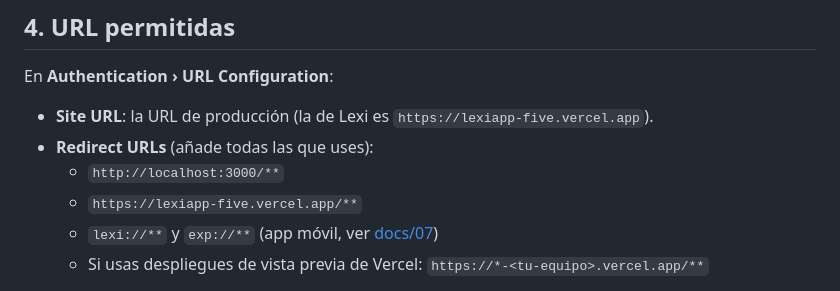
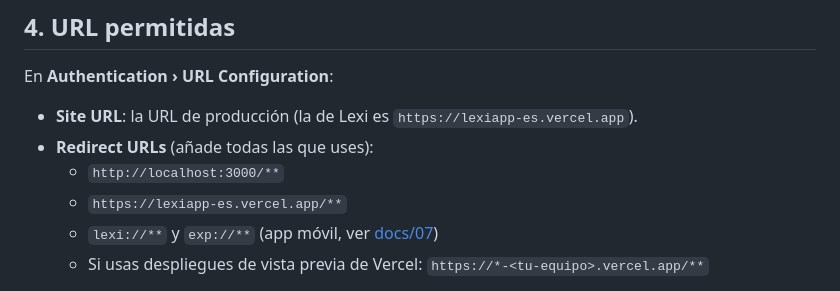
Before and after one commit to dhluna/lexiapp, a Markdown page: docs/05-despliegue.md, the part around the change. Drawn GitHub-style.

```diff
--- a/docs/05-despliegue.md
+++ b/docs/05-despliegue.md
@@ -42,10 +42,10 @@ de correo incluido sirve para pruebas, pero envía muy pocos correos por hora.
 ## 4. URL permitidas
 
 En **Authentication › URL Configuration**:
-- **Site URL**: la URL de producción (la de Lexi es `https://lexiapp-five.vercel.app`).
+- **Site URL**: la URL de producción (la de Lexi es `https://lexiapp-es.vercel.app`).
 - **Redirect URLs** (añade todas las que uses):
   - `http://localhost:3000/**`
-  - `https://lexiapp-five.vercel.app/**`
+  - `https://lexiapp-es.vercel.app/**`
   - `lexi://**` y `exp://**` (app móvil, ver [docs/07](07-movil-pruebas.md))
   - Si usas despliegues de vista previa de Vercel:
     `https://*-<tu-equipo>.vercel.app/**`
```
Also changed, not shown: README.md (+1 -1 lines).
